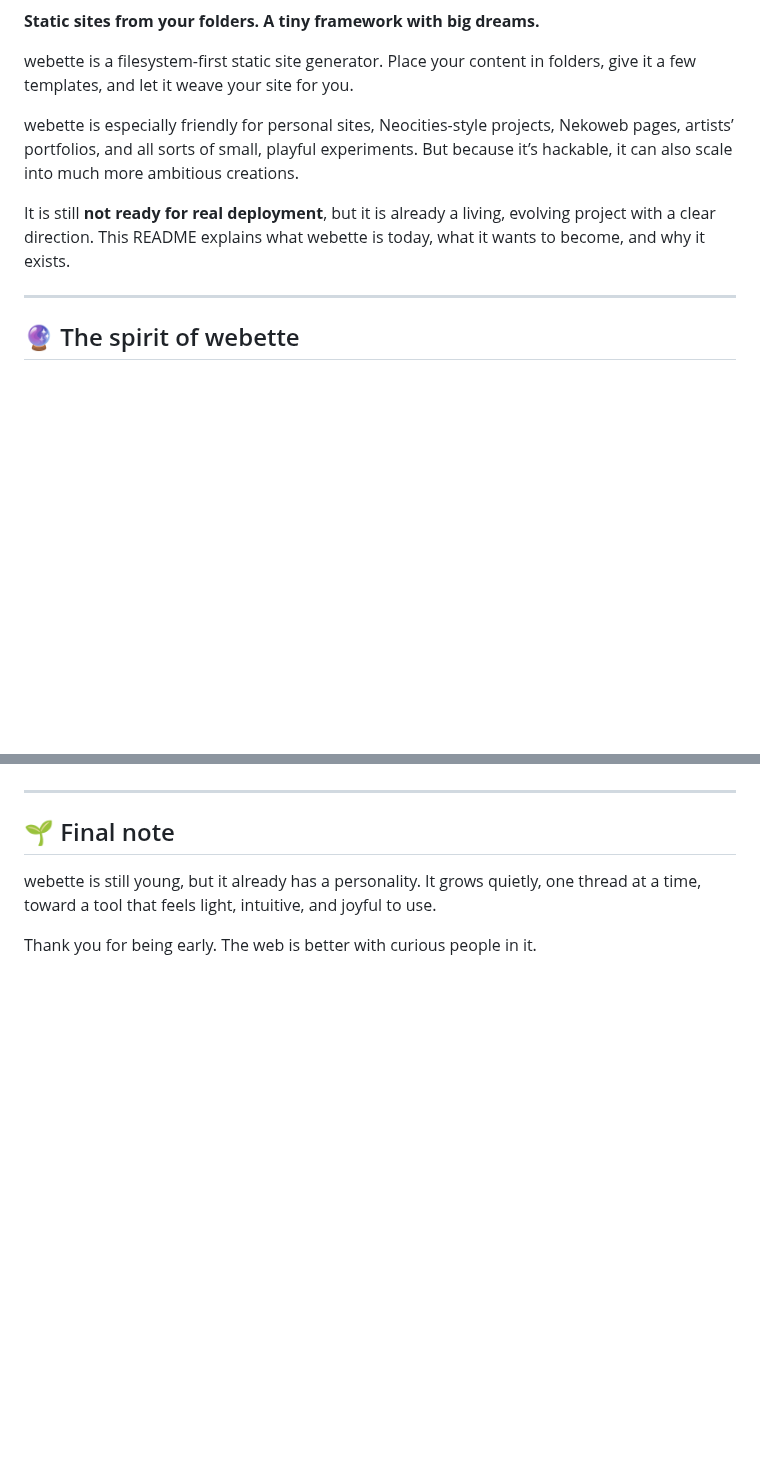
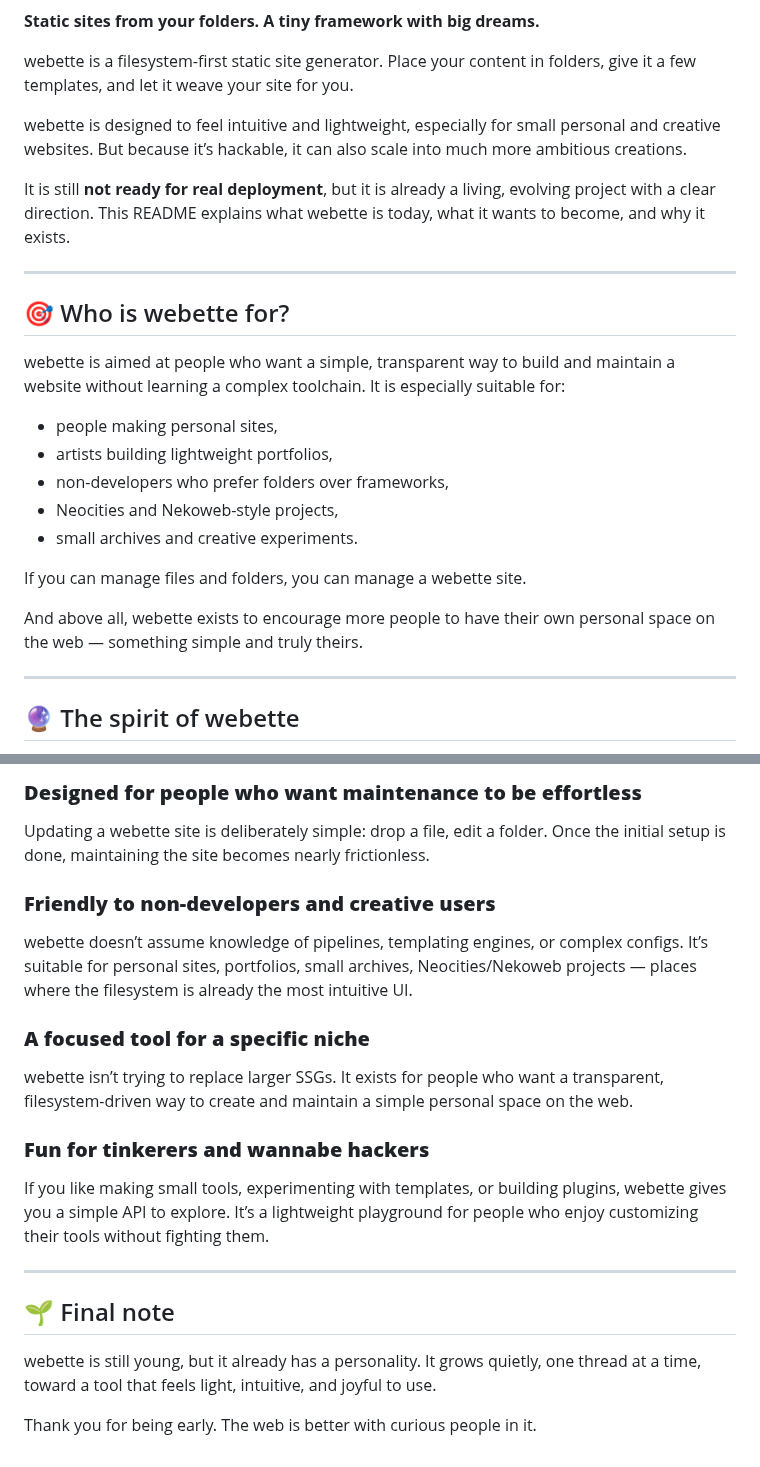
Before and after one commit to ArtwoXYZ/webette, a Markdown page: README.md, 2 parts joined by grey strips. GitHub-like rendering; blank space fills up the shorter version.

```diff
--- a/README.md
+++ b/README.md
@@ -9,9 +9,27 @@
 webette is a filesystem-first static site generator.
 Place your content in folders, give it a few templates, and let it weave your site for you.
 
-webette is especially friendly for personal sites, Neocities-style projects, Nekoweb pages, artists’ portfolios, and all sorts of small, playful experiments. But because it’s hackable, it can also scale into much more ambitious creations.
+webette is designed to feel intuitive and lightweight, especially for small personal and creative websites.
+But because it’s hackable, it can also scale into much more ambitious creations.
 
-It is still **not ready for real deployment**, but it is already a living, evolving project with a clear direction. This README explains what webette is today, what it wants to become, and why it exists.
+It is still **not ready for real deployment**, but it is already a living, evolving project with a clear direction.
+This README explains what webette is today, what it wants to become, and why it exists.
+
+---
+
+## 🎯 Who is webette for?
+
+webette is aimed at people who want a simple, transparent way to build and maintain a website without learning a complex toolchain. It is especially suitable for:
+
+* people making personal sites,
+* artists building lightweight portfolios,
+* non-developers who prefer folders over frameworks,
+* Neocities and Nekoweb-style projects,
+* small archives and creative experiments.
+
+If you can manage files and folders, you can manage a webette site.
+
+And above all, webette exists to encourage more people to have their own personal space on the web — something simple and truly theirs.
 
 ---
 
@@ -181,3 +204,22 @@ A more formal statement will come later (?).
+### **Designed for people who want maintenance to be effortless**
+
+Updating a webette site is deliberately simple: drop a file, edit a folder.
+Once the initial setup is done, maintaining the site becomes nearly frictionless.
+
+### **Friendly to non-developers and creative users**
+
+webette doesn’t assume knowledge of pipelines, templating engines, or complex configs.
+It’s suitable for personal sites, portfolios, small archives, Neocities/Nekoweb projects — places where the filesystem is already the most intuitive UI.
+
+### **A focused tool for a specific niche**
+
+webette isn’t trying to replace larger SSGs.
+It exists for people who want a transparent, filesystem-driven way to create and maintain a simple personal space on the web.
+
+### **Fun for tinkerers and wannabe hackers**
+
+If you like making small tools, experimenting with templates, or building plugins, webette gives you a simple API to explore.
+It’s a lightweight playground for people who enjoy customizing their tools without fighting them.
 
 ---
 
```
Also changed, not shown: other parts of README.md (+48 -43 lines).
